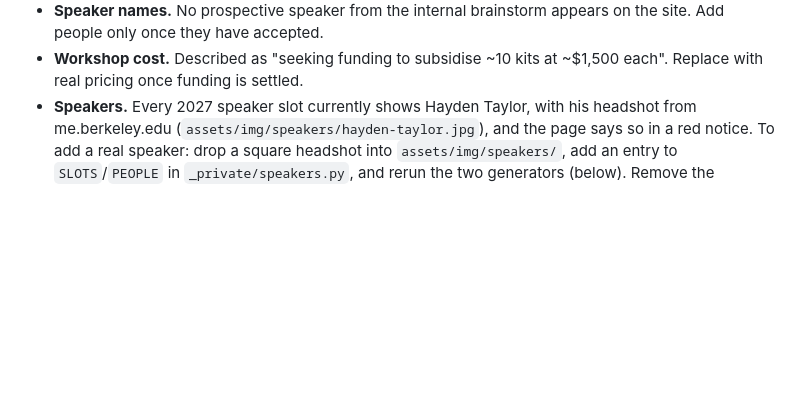
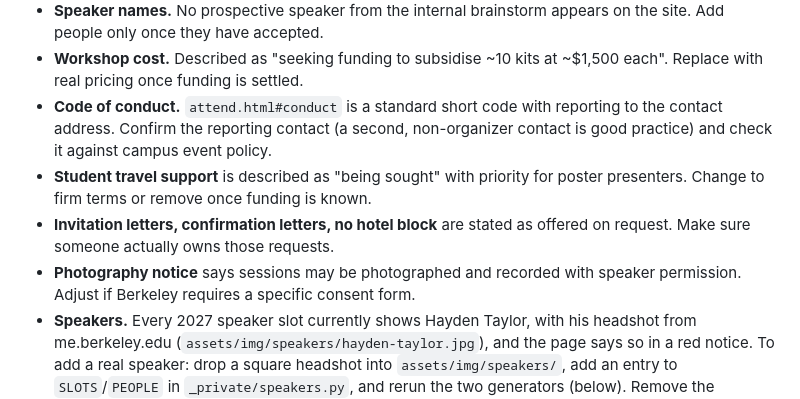
Before and after one commit to vamsymposium/vamsymposium.github.io, a Markdown page: README.md, the part around the change. GitHub-like rendering; blank space fills up the shorter version.

Commit message:
README: items to confirm from the conference-site audit

```diff
--- a/README.md
+++ b/README.md
@@ -77,6 +77,15 @@ These were inferred from the planning documents and need a real decision:
   site. Add people only once they have accepted.
 - **Workshop cost.** Described as "seeking funding to subsidise ~10 kits at ~$1,500 each".
   Replace with real pricing once funding is settled.
+- **Code of conduct.** `attend.html#conduct` is a standard short code with reporting to the
+  contact address. Confirm the reporting contact (a second, non-organizer contact is good
+  practice) and check it against campus event policy.
+- **Student travel support** is described as "being sought" with priority for poster
+  presenters. Change to firm terms or remove once funding is known.
+- **Invitation letters, confirmation letters, no hotel block** are stated as offered on
+  request. Make sure someone actually owns those requests.
+- **Photography notice** says sessions may be photographed and recorded with speaker
+  permission. Adjust if Berkeley requires a specific consent form.
 - **Speakers.** Every 2027 speaker slot currently shows Hayden Taylor, with his headshot from
   me.berkeley.edu (`assets/img/speakers/hayden-taylor.jpg`), and the page says so in a
   red notice. To add a real speaker: drop a square headshot into `assets/img/speakers/`,
```
